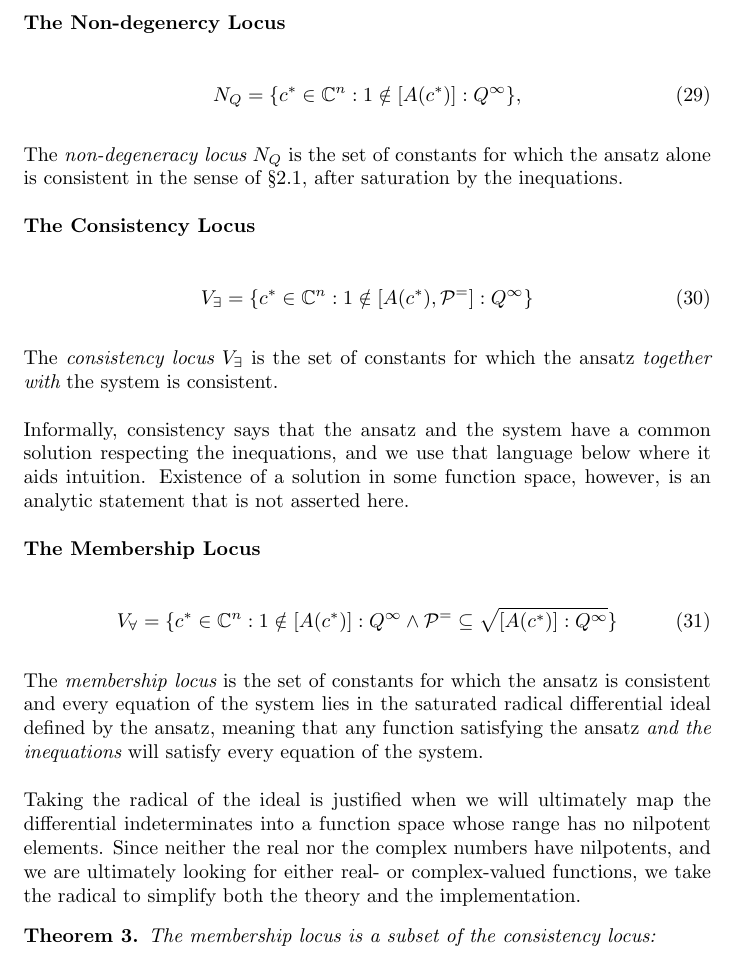
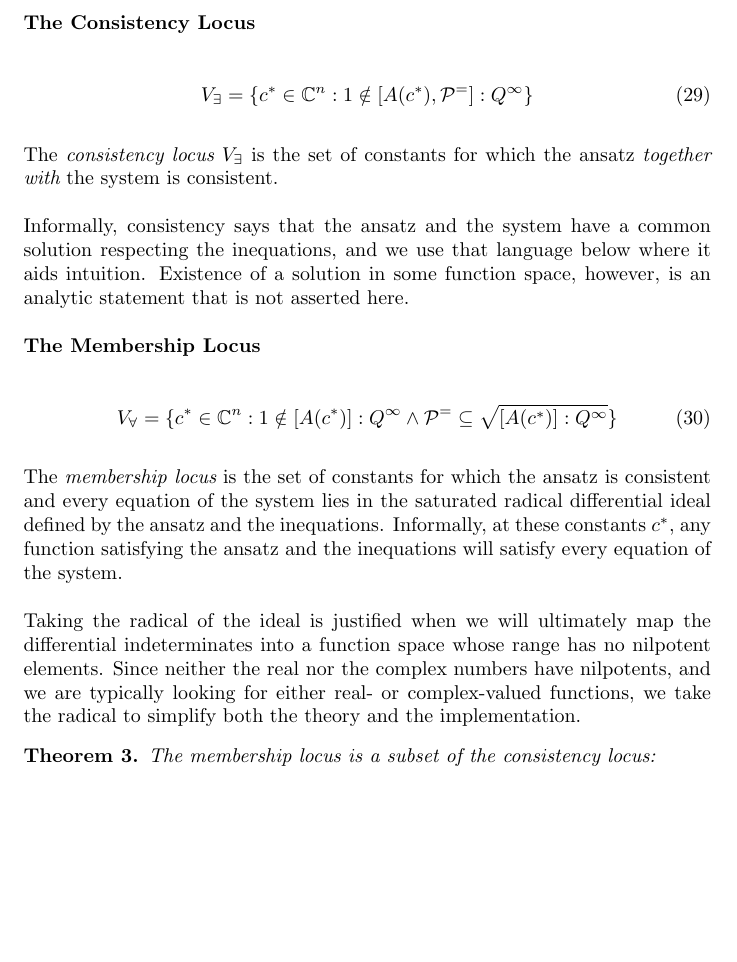
Before and after one commit to BrentBaccala/NewMethod, a LaTeX paper (NewMethod.tex): part of page 22 of 55, cut at the place of the change, the shorter picture padded with empty space. Compiled offline with pdfLaTeX.

Commit message:
NewMethod: remove non-degeneracy locus, that we don't use and is a bit tricky to define (the inequalities)

```diff
--- a/NewMethod.tex
+++ b/NewMethod.tex
@@ -1501,17 +1501,6 @@ rule those out.
 
 %% It is convenient to define two loci in constant space.
 
-{\bf The Non-degenercy Locus}
-
-\begin{equation}
-\label{eq:nondegeneracy}
-N_Q = \{ c^* \in {\mathbb C}^n : 1 \notin [A(c^*)]:Q^\infty \},
-\end{equation}
-
-The {\it non-degeneracy locus} $N_Q$ is the set of constants for which the ansatz
-alone is consistent in the sense of
-\S\ref{sec:preliminaries}, after saturation by the inequations.
-
 {\bf The Consistency Locus}
 
 \begin{equation}
@@ -1539,12 +1528,12 @@ V_{\forall} = \{ c^* \in {\mathbb C}^n : 1 \notin [A(c^*)] : Q^\infty \wedge \ma
 
 The {\it membership locus} is the set of constants for which the ansatz is consistent and every equation of
 the system lies in the saturated radical differential ideal defined by the
-ansatz, meaning that any function satisfying the ansatz {\it and the
-inequations} will satisfy every equation of the system.
+ansatz and the inequations.  Informally, at these constants $c^*$, any function satisfying the ansatz and the
+inequations will satisfy every equation of the system.
 
 Taking the radical of the ideal is justified when we will ultimately map the differential indeterminates
 into a function space whose range has no nilpotent elements.  Since neither the real nor the complex numbers
-have nilpotents, and we are ultimately looking for either real- or complex-valued functions, we
+have nilpotents, and we are typically looking for either real- or complex-valued functions, we
 take the radical to simplify both the theory and the implementation.
 
 % \begin{equation}
```
